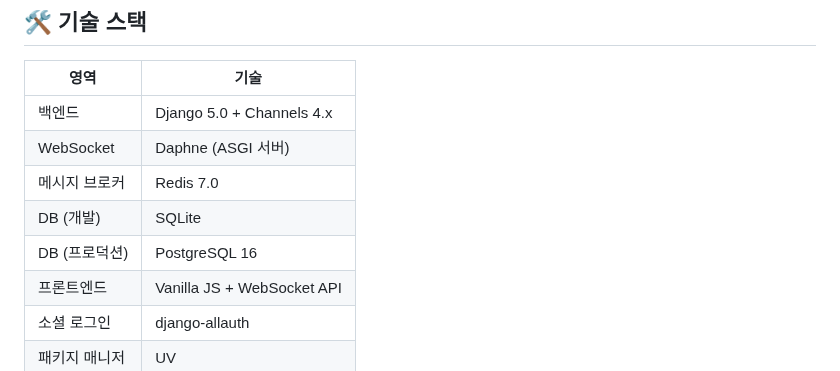
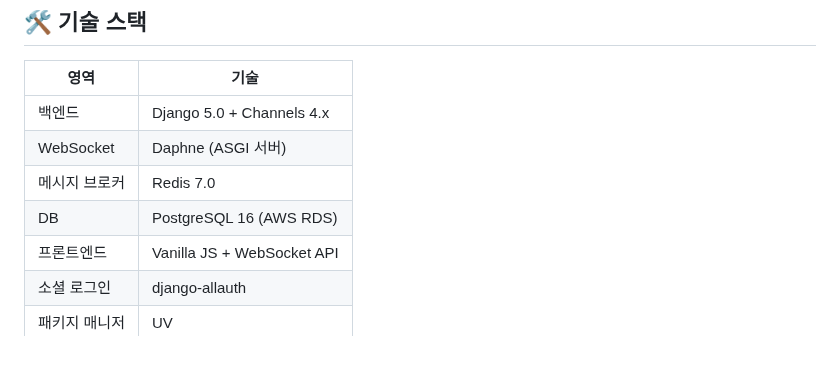
Before and after one commit to SWWS97/Gomoku_Game-, a Markdown page: README.md, the part around the change. Drawn GitHub-style.

Commit message:
📝 docs : 문서 수정 (README 등)

```diff
--- a/README.md
+++ b/README.md
@@ -17,8 +17,7 @@ WebSocket을 활용한 실시간 멀티플레이어 오목 게임입니다.
 | 백엔드       | Django 5.0 + Channels 4.x  |
 | WebSocket | Daphne (ASGI 서버)           |
 | 메시지 브로커   | Redis 7.0                  |
-| DB (개발)   | SQLite                     |
-| DB (프로덕션) | PostgreSQL 16              |
+| DB        | PostgreSQL 16 (AWS RDS)    |
 | 프론트엔드     | Vanilla JS + WebSocket API |
 | 소셜 로그인    | django-allauth             |
 | 패키지 매니저   | UV                         |
```
